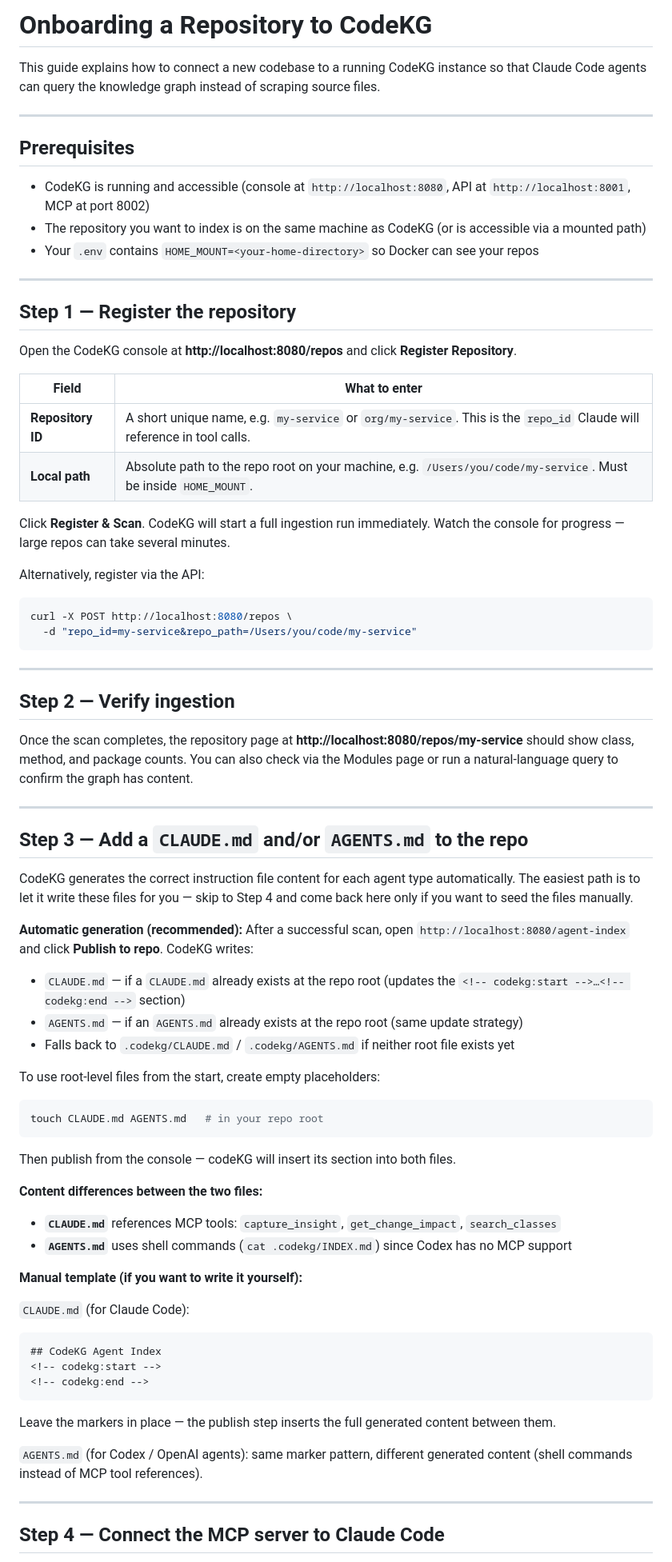
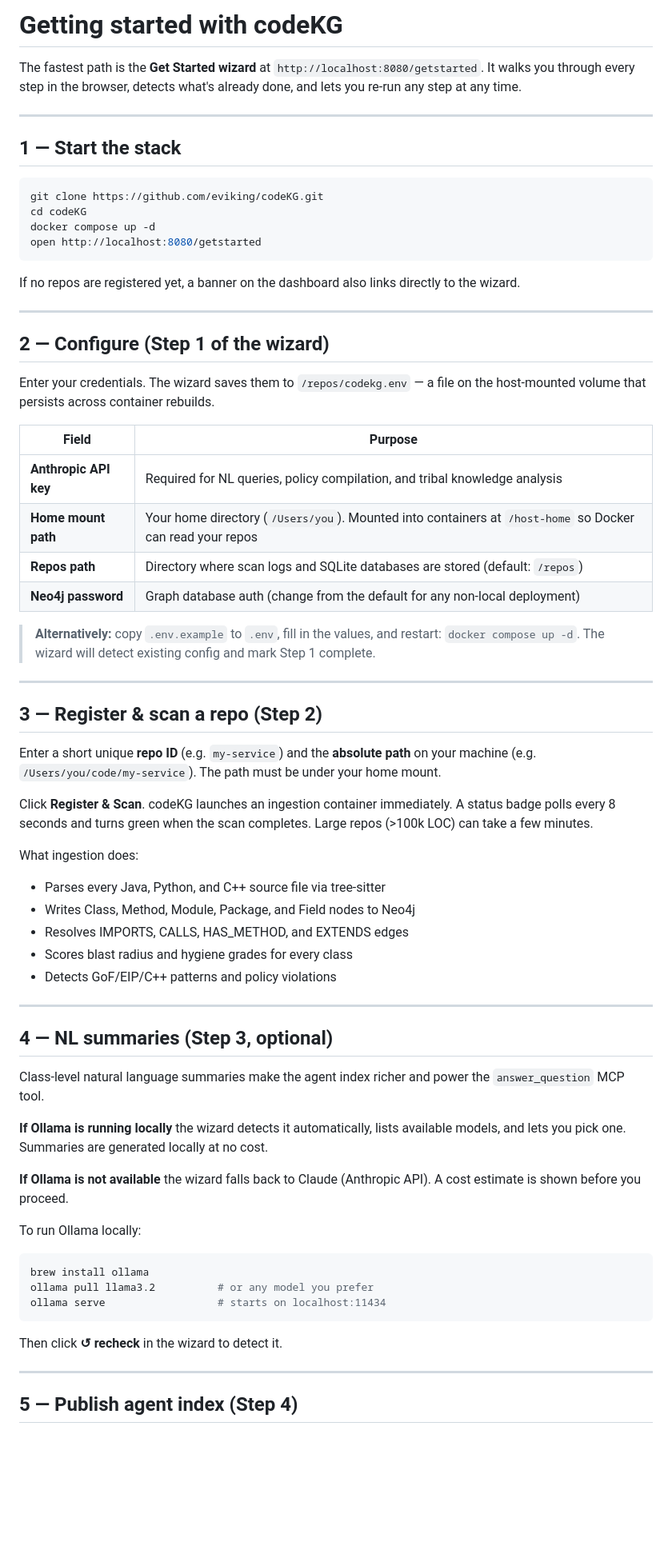
Before and after one commit to eviking/codeKG, a Markdown page: docs/onboarding.md, the part around one of its changes. Shown at 80% size. Drawn GitHub-style; blank space fills up the shorter version.

````diff
--- a/docs/onboarding.md
+++ b/docs/onboarding.md
@@ -1,75 +1,69 @@
-# Onboarding a Repository to CodeKG
+# Getting started with codeKG
 
-This guide explains how to connect a new codebase to a running CodeKG instance so that Claude Code agents can query the knowledge graph instead of scraping source files.
+The fastest path is the **Get Started wizard** at `http://localhost:8080/getstarted`. It walks you through every step in the browser, detects what's already done, and lets you re-run any step at any time.
 
 ---
 
-## Prerequisites
+## 1 — Start the stack
 
-- CodeKG is running and accessible (console at `http://localhost:8080`, API at `http://localhost:8001`, MCP at port 8002)
-- The repository you want to index is on the same machine as CodeKG (or is accessible via a mounted path)
-- Your `.env` contains `HOME_MOUNT=<your-home-directory>` so Docker can see your repos
+```bash
+git clone https://github.com/eviking/codeKG.git
+cd codeKG
+docker compose up -d
+open http://localhost:8080/getstarted
+```
+
+If no repos are registered yet, a banner on the dashboard also links directly to the wizard.
 
 ---
 
-## Step 1 — Register the repository
+## 2 — Configure (Step 1 of the wizard)
 
-Open the CodeKG console at **http://localhost:8080/repos** and click **Register Repository**.
+Enter your credentials. The wizard saves them to `/repos/codekg.env` — a file on the host-mounted volume that persists across container rebuilds.
 
-| Field | What to enter |
+| Field | Purpose |
 |---|---|
-| **Repository ID** | A short unique name, e.g. `my-service` or `org/my-service`. This is the `repo_id` Claude will reference in tool calls. |
-| **Local path** | Absolute path to the repo root on your machine, e.g. `/Users/you/code/my-service`. Must be inside `HOME_MOUNT`. |
+| **Anthropic API key** | Required for NL queries, policy compilation, and tribal knowledge analysis |
+| **Home mount path** | Your home directory (`/Users/you`). Mounted into containers at `/host-home` so Docker can read your repos |
+| **Repos path** | Directory where scan logs and SQLite databases are stored (default: `/repos`) |
+| **Neo4j password** | Graph database auth (change from the default for any non-local deployment) |
 
-Click **Register & Scan**. CodeKG will start a full ingestion run immediately. Watch the console for progress — large repos can take several minutes.
-
-Alternatively, register via the API:
-
-```bash
-curl -X POST http://localhost:8080/repos \
-  -d "repo_id=my-service&repo_path=/Users/you/code/my-service"
-```
+> **Alternatively:** copy `.env.example` to `.env`, fill in the values, and restart: `docker compose up -d`. The wizard will detect existing config and mark Step 1 complete.
 
 ---
 
-## Step 2 — Verify ingestion
+## 3 — Register & scan a repo (Step 2)
 
-Once the scan completes, the repository page at **http://localhost:8080/repos/my-service** should show class, method, and package counts. You can also check via the Modules page or run a natural-language query to confirm the graph has content.
+Enter a short unique **repo ID** (e.g. `my-service`) and the **absolute path** on your machine (e.g. `/Users/you/code/my-service`). The path must be under your home mount.
+
+Click **Register & Scan**. codeKG launches an ingestion container immediately. A status badge polls every 8 seconds and turns green when the scan completes. Large repos (>100k LOC) can take a few minutes.
+
+What ingestion does:
+- Parses every Java, Python, and C++ source file via tree-sitter
+- Writes Class, Method, Module, Package, and Field nodes to Neo4j
+- Resolves IMPORTS, CALLS, HAS_METHOD, and EXTENDS edges
+- Scores blast radius and hygiene grades for every class
+- Detects GoF/EIP/C++ patterns and policy violations
 
 ---
 
-## Step 3 — Add a `CLAUDE.md` and/or `AGENTS.md` to the repo
+## 4 — NL summaries (Step 3, optional)
 
-CodeKG generates the correct instruction file content for each agent type automatically. The easiest path is to let it write these files for you — skip to Step 4 and come back here only if you want to seed the files manually.
+Class-level natural language summaries make the agent index richer and power the `answer_question` MCP tool.
 
-**Automatic generation (recommended):** After a successful scan, open `http://localhost:8080/agent-index` and click **Publish to repo**. CodeKG writes:
-- `CLAUDE.md` — if a `CLAUDE.md` already exists at the repo root (updates the `<!-- codekg:start -->…<!-- codekg:end -->` section)
-- `AGENTS.md` — if an `AGENTS.md` already exists at the repo root (same update strategy)
-- Falls back to `.codekg/CLAUDE.md` / `.codekg/AGENTS.md` if neither root file exists yet
+**If Ollama is running locally** the wizard detects it automatically, lists available models, and lets you pick one. Summaries are generated locally at no cost.
 
-To use root-level files from the start, create empty placeholders:
+**If Ollama is not available** the wizard falls back to Claude (Anthropic API). A cost estimate is shown before you proceed.
+
+To run Ollama locally:
 ```bash
-touch CLAUDE.md AGENTS.md   # in your repo root
+brew install ollama
+ollama pull llama3.2          # or any model you prefer
+ollama serve                  # starts on localhost:11434
 ```
-Then publish from the console — codeKG will insert its section into both files.
-
-**Content differences between the two files:**
-- **`CLAUDE.md`** references MCP tools: `capture_insight`, `get_change_impact`, `search_classes`
-- **`AGENTS.md`** uses shell commands (`cat .codekg/INDEX.md`) since Codex has no MCP support
-
-**Manual template (if you want to write it yourself):**
-
-`CLAUDE.md` (for Claude Code):
-```markdown
-## CodeKG Agent Index
-<!-- codekg:start -->
-<!-- codekg:end -->
-```
-Leave the markers in place — the publish step inserts the full generated content between them.
-
-`AGENTS.md` (for Codex / OpenAI agents): same marker pattern, different generated content (shell commands instead of MCP tool references).
+Then click **↺ recheck** in the wizard to detect it.
 
 ---
 
-## Step 4 — Connect the MCP server to Claude Code
+## 5 — Publish agent index (Step 4)
 
````
Also changed, not shown: other parts of docs/onboarding.md (+62 -31 lines), README.md (+17 -13 lines), docs/06-console.md (+21 -2 lines).
